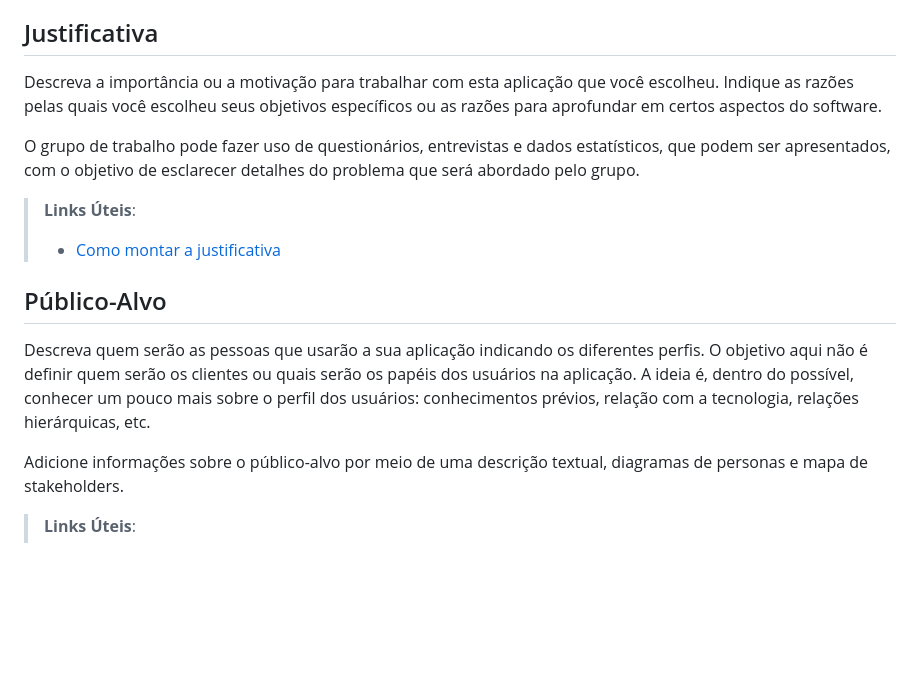
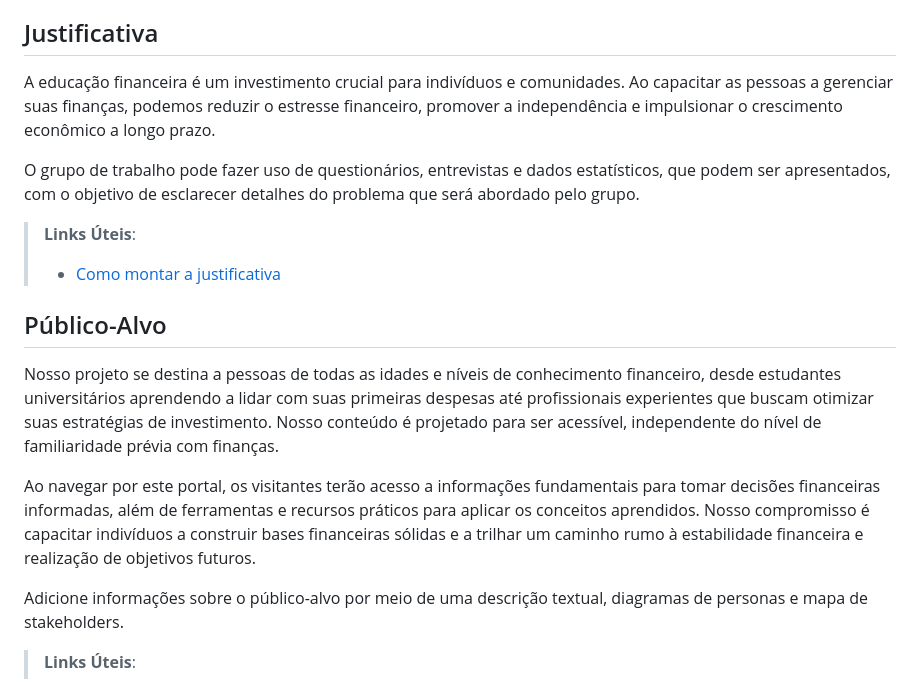
Before and after one commit to ICEI-PUC-Minas-PMV-ADS/pmv-ads-2023-2-e2-proj-int-t9-pmv-ads-2023-2-e2-portal-financeiro, a Markdown page: docs/01-Documentação de Contexto.md, the part around the change. GitHub-like rendering; blank space fills up the shorter version.

```diff
--- a/docs/01-Documentação de Contexto.md
+++ b/docs/01-Documentação de Contexto.md
@@ -22,7 +22,7 @@ Nosso projeto visa capacitar pessoas de diferentes origens a adquirir habilidade
 
 ## Justificativa
 
-Descreva a importância ou a motivação para trabalhar com esta aplicação que você escolheu. Indique as razões pelas quais você escolheu seus objetivos específicos ou as razões para aprofundar em certos aspectos do software.
+A educação financeira é um investimento crucial para indivíduos e comunidades. Ao capacitar as pessoas a gerenciar suas finanças, podemos reduzir o estresse financeiro, promover a independência e impulsionar o crescimento econômico a longo prazo.
 
 O grupo de trabalho pode fazer uso de questionários, entrevistas e dados estatísticos, que podem ser apresentados, com o objetivo de esclarecer detalhes do problema que será abordado pelo grupo.
 
@@ -31,8 +31,9 @@ O grupo de trabalho pode fazer uso de questionários, entrevistas e dados estat
 
 ## Público-Alvo
 
-Descreva quem serão as pessoas que usarão a sua aplicação indicando os diferentes perfis. O objetivo aqui não é definir quem serão os clientes ou quais serão os papéis dos usuários na aplicação. A ideia é, dentro do possível, conhecer um pouco mais sobre o perfil dos usuários: conhecimentos prévios, relação com a tecnologia, relações
-hierárquicas, etc.
+Nosso projeto se destina a pessoas de todas as idades e níveis de conhecimento financeiro, desde estudantes universitários aprendendo a lidar com suas primeiras despesas até profissionais experientes que buscam otimizar suas estratégias de investimento. Nosso conteúdo é projetado para ser acessível, independente do nível de familiaridade prévia com finanças.
+
+Ao navegar por este portal, os visitantes terão acesso a informações fundamentais para tomar decisões financeiras informadas, além de ferramentas e recursos práticos para aplicar os conceitos aprendidos. Nosso compromisso é capacitar indivíduos a construir bases financeiras sólidas e a trilhar um caminho rumo à estabilidade financeira e realização de objetivos futuros.
 
 Adicione informações sobre o público-alvo por meio de uma descrição textual, diagramas de personas e mapa de stakeholders.
 
```
